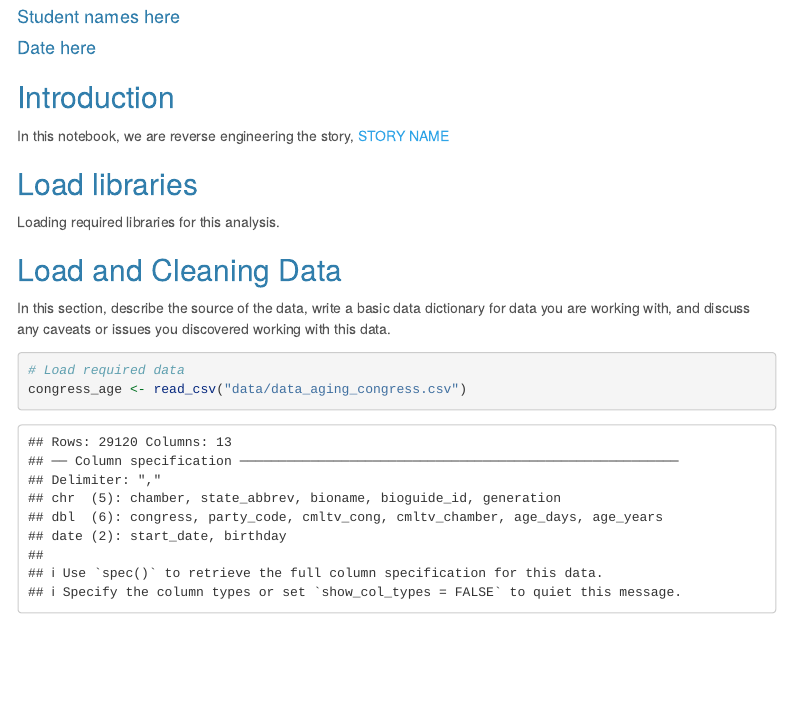
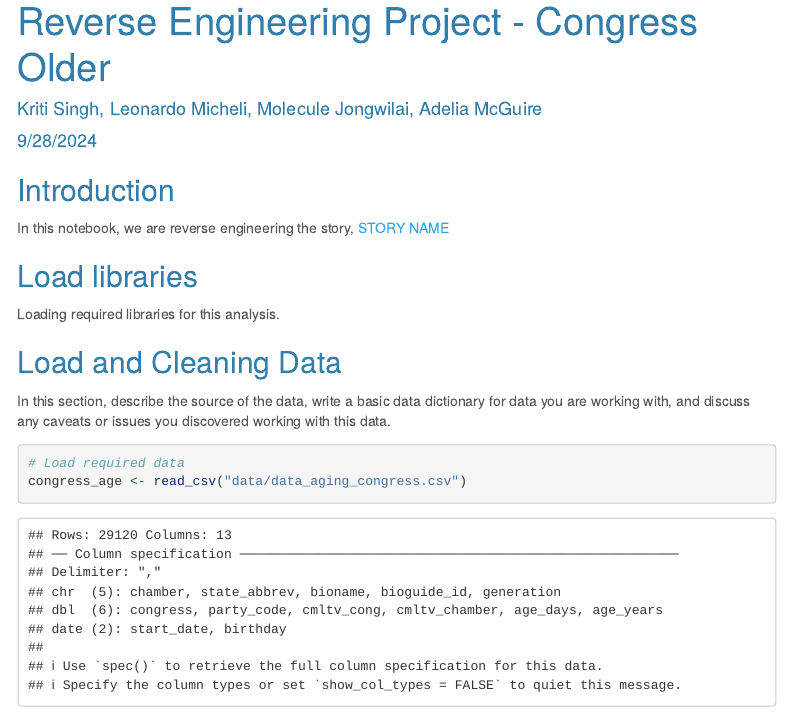
Before and after one commit to kritisgh/data_journalism_2024_fall_kriti, an R Markdown document (major_assignments/reverse_engineering/reverse_engineering_template.Rmd): the page in a window 1100 px wide, from 70 px down before the commit and from 20 px down after it. Rendered offline with R 4.5, knitr and Pandoc, with nearby package versions; menus at the side of the page are left out; long lines of code are wrapped.

Commit message:
updated project title and student names in rmd file

```diff
--- a/major_assignments/reverse_engineering/reverse_engineering_template.Rmd
+++ b/major_assignments/reverse_engineering/reverse_engineering_template.Rmd
@@ -1,7 +1,7 @@
 ---
-title: "Reverse Engineering Project"
-author: "Student names here"
-date: "Date here"
+title: "Reverse Engineering Project - Congress Older"
+author: "Kriti Singh, Leonardo Micheli, Molecule Jongwilai, Adelia McGuire"
+date: "9/28/2024"
 output:
   html_document:
     theme: cerulean
```
Also changed, not shown: major_assignments/reverse_engineering/reverse_engineering_template.Rmd (1 more changed lines).
